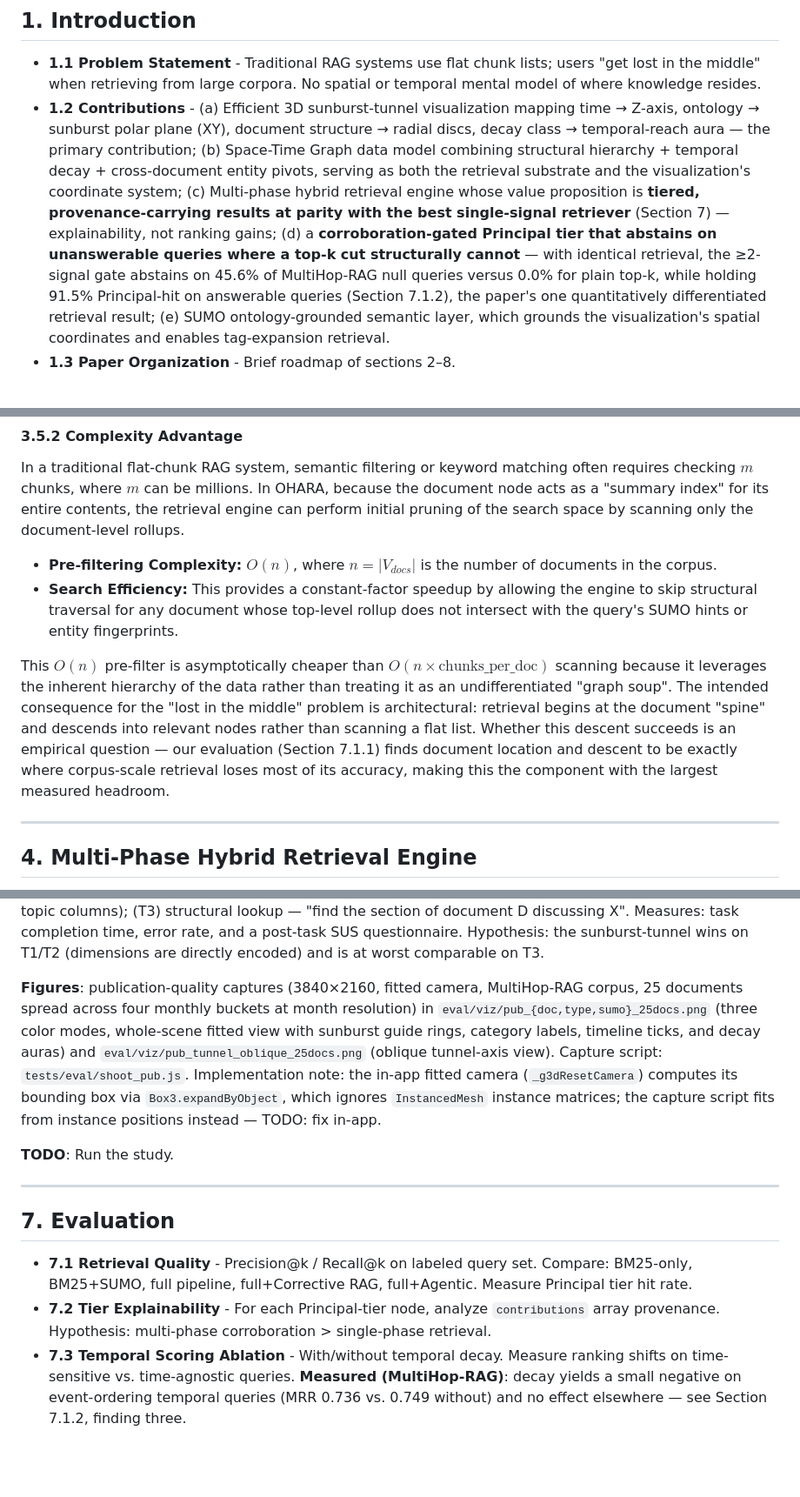
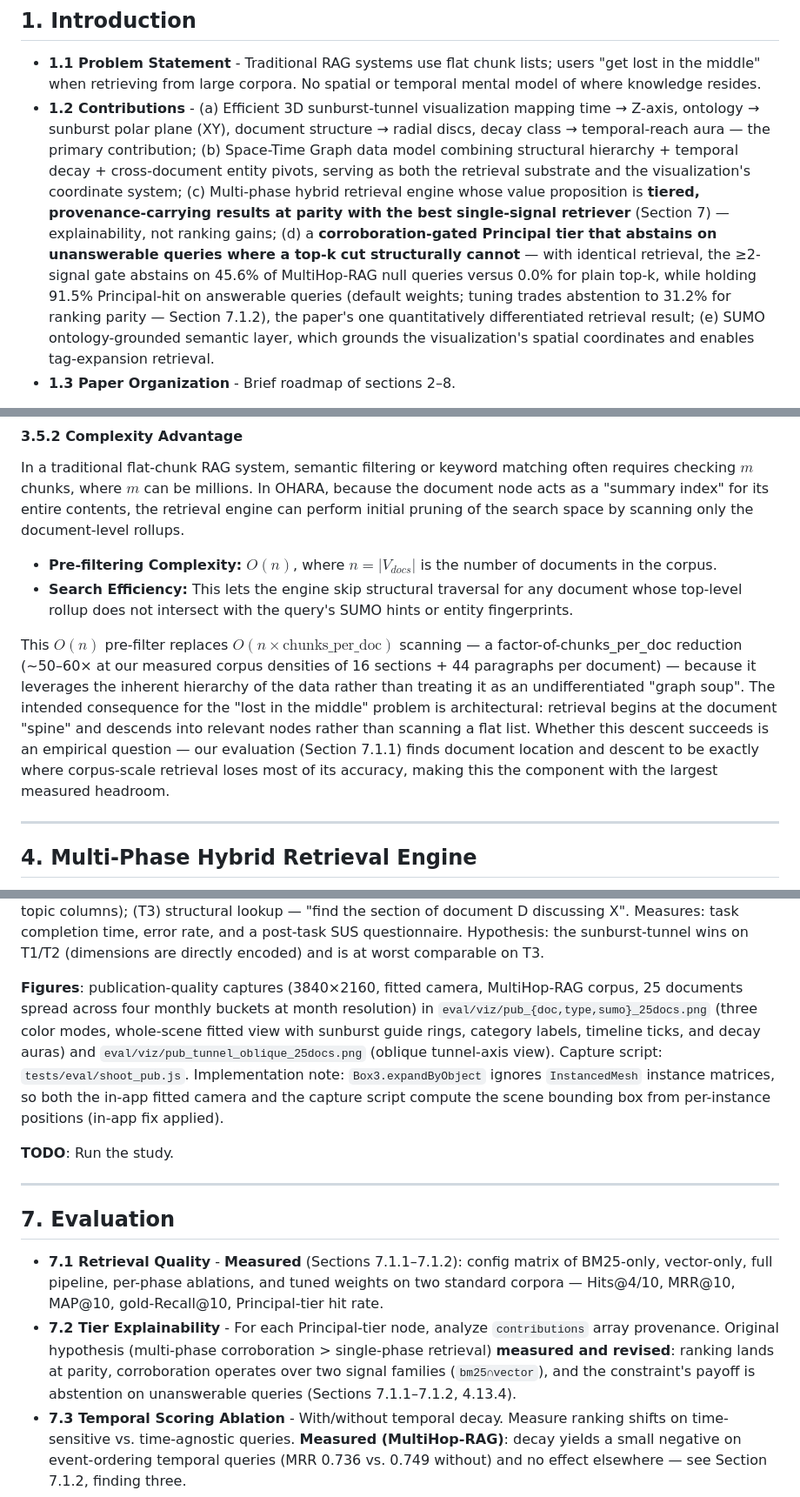
Before and after one commit to royalgarter/doc_ohara, a Markdown page: refs/paper_01.md, 3 parts joined by grey strips. Shown at 87% size. Rendered like a GitHub page; blank space fills up the shorter version.

```diff
--- a/refs/paper_01.md
+++ b/refs/paper_01.md
@@ -3,7 +3,7 @@
 ## **1. Introduction**
 
 - **1.1 Problem Statement** - Traditional RAG systems use flat chunk lists; users "get lost in the middle" when retrieving from large corpora. No spatial or temporal mental model of where knowledge resides.
-- **1.2 Contributions** - (a) Efficient 3D sunburst-tunnel visualization mapping time → Z-axis, ontology → sunburst polar plane (XY), document structure → radial discs, decay class → temporal-reach aura — the primary contribution; (b) Space-Time Graph data model combining structural hierarchy + temporal decay + cross-document entity pivots, serving as both the retrieval substrate and the visualization's coordinate system; (c) Multi-phase hybrid retrieval engine whose value proposition is **tiered, provenance-carrying results at parity with the best single-signal retriever** (Section 7) — explainability, not ranking gains; (d) a **corroboration-gated Principal tier that abstains on unanswerable queries where a top-k cut structurally cannot** — with identical retrieval, the ≥2-signal gate abstains on 45.6% of MultiHop-RAG null queries versus 0.0% for plain top-k, while holding 91.5% Principal-hit on answerable queries (Section 7.1.2), the paper's one quantitatively differentiated retrieval result; (e) SUMO ontology-grounded semantic layer, which grounds the visualization's spatial coordinates and enables tag-expansion retrieval.
+- **1.2 Contributions** - (a) Efficient 3D sunburst-tunnel visualization mapping time → Z-axis, ontology → sunburst polar plane (XY), document structure → radial discs, decay class → temporal-reach aura — the primary contribution; (b) Space-Time Graph data model combining structural hierarchy + temporal decay + cross-document entity pivots, serving as both the retrieval substrate and the visualization's coordinate system; (c) Multi-phase hybrid retrieval engine whose value proposition is **tiered, provenance-carrying results at parity with the best single-signal retriever** (Section 7) — explainability, not ranking gains; (d) a **corroboration-gated Principal tier that abstains on unanswerable queries where a top-k cut structurally cannot** — with identical retrieval, the ≥2-signal gate abstains on 45.6% of MultiHop-RAG null queries versus 0.0% for plain top-k, while holding 91.5% Principal-hit on answerable queries (default weights; tuning trades abstention to 31.2% for ranking parity — Section 7.1.2), the paper's one quantitatively differentiated retrieval result; (e) SUMO ontology-grounded semantic layer, which grounds the visualization's spatial coordinates and enables tag-expansion retrieval.
 - **1.3 Paper Organization** - Brief roadmap of sections 2–8.
 
 The "lost in the middle" phenomenon, demonstrated by Liu et al. (2024), shows that language-model performance degrades when relevant information is located in the middle of a long input context rather than at its beginning or end. In retrieval-augmented generation (RAG), this positional bias is compounded by the fact that most pipelines represent corpora as flat, ordered chunks: the retriever returns a linear list of passages, and the generator must synthesize them without an explicit model of where each passage sits in the original document structure or timeline. Users are therefore left without a spatial or temporal mental model of the corpus.
@@ -84,9 +84,9 @@ $$Tags(d) = \bigcup_{p \in \{p | p \text{ BELONGS\_TO } d\}} Tags(p)$$
 In a traditional flat-chunk RAG system, semantic filtering or keyword matching often requires checking $m$ chunks, where $m$ can be millions. In OHARA, because the document node acts as a "summary index" for its entire contents, the retrieval engine can perform initial pruning of the search space by scanning only the document-level rollups.
 
 *   **Pre-filtering Complexity:** $O(n)$, where $n = |V_{docs}|$ is the number of documents in the corpus.
-*   **Search Efficiency:** This provides a constant-factor speedup by allowing the engine to skip structural traversal for any document whose top-level rollup does not intersect with the query's SUMO hints or entity fingerprints.
+*   **Search Efficiency:** This lets the engine skip structural traversal for any document whose top-level rollup does not intersect with the query's SUMO hints or entity fingerprints.
 
-This $O(n)$ pre-filter is asymptotically cheaper than $O(n \times \text{chunks\_per\_doc})$ scanning because it leverages the inherent hierarchy of the data rather than treating it as an undifferentiated "graph soup". The intended consequence for the "lost in the middle" problem is architectural: retrieval begins at the document "spine" and descends into relevant nodes rather than scanning a flat list. Whether this descent succeeds is an empirical question — our evaluation (Section 7.1.1) finds document location and descent to be exactly where corpus-scale retrieval loses most of its accuracy, making this the component with the largest measured headroom.
+This $O(n)$ pre-filter replaces $O(n \times \text{chunks\_per\_doc})$ scanning — a factor-of-chunks_per_doc reduction (~50–60× at our measured corpus densities of 16 sections + 44 paragraphs per document) — because it leverages the inherent hierarchy of the data rather than treating it as an undifferentiated "graph soup". The intended consequence for the "lost in the middle" problem is architectural: retrieval begins at the document "spine" and descends into relevant nodes rather than scanning a flat list. Whether this descent succeeds is an empirical question — our evaluation (Section 7.1.1) finds document location and descent to be exactly where corpus-scale retrieval loses most of its accuracy, making this the component with the largest measured headroom.
 
 ---
 
@@ -270,7 +270,7 @@ For comparison, a naive chunk-and-embed baseline (fixed 512-token chunks + `gemi
 
 **Planned user study (informal)**: Within-subjects, n ≥ 8, two interfaces (flat document list with filters vs. sunburst-tunnel), counterbalanced order. Three task types: (T1) temporal filtering — "find all documents about X published before Y"; (T2) topic tracing — "how did coverage of topic X evolve over time?" (exploits topic columns); (T3) structural lookup — "find the section of document D discussing X". Measures: task completion time, error rate, and a post-task SUS questionnaire. Hypothesis: the sunburst-tunnel wins on T1/T2 (dimensions are directly encoded) and is at worst comparable on T3.
 
-**Figures**: publication-quality captures (3840×2160, fitted camera, MultiHop-RAG corpus, 25 documents spread across four monthly buckets at month resolution) in `eval/viz/pub_{doc,type,sumo}_25docs.png` (three color modes, whole-scene fitted view with sunburst guide rings, category labels, timeline ticks, and decay auras) and `eval/viz/pub_tunnel_oblique_25docs.png` (oblique tunnel-axis view). Capture script: `tests/eval/shoot_pub.js`. Implementation note: the in-app fitted camera (`_g3dResetCamera`) computes its bounding box via `Box3.expandByObject`, which ignores `InstancedMesh` instance matrices; the capture script fits from instance positions instead — TODO: fix in-app.
+**Figures**: publication-quality captures (3840×2160, fitted camera, MultiHop-RAG corpus, 25 documents spread across four monthly buckets at month resolution) in `eval/viz/pub_{doc,type,sumo}_25docs.png` (three color modes, whole-scene fitted view with sunburst guide rings, category labels, timeline ticks, and decay auras) and `eval/viz/pub_tunnel_oblique_25docs.png` (oblique tunnel-axis view). Capture script: `tests/eval/shoot_pub.js`. Implementation note: `Box3.expandByObject` ignores `InstancedMesh` instance matrices, so both the in-app fitted camera and the capture script compute the scene bounding box from per-instance positions (in-app fix applied).
 
 **TODO**: Run the study.
 
@@ -278,8 +278,8 @@ For comparison, a naive chunk-and-embed baseline (fixed 512-token chunks + `gemi
 
 ## **7. Evaluation**
 
-- **7.1 Retrieval Quality** - Precision@k / Recall@k on labeled query set. Compare: BM25-only, BM25+SUMO, full pipeline, full+Corrective RAG, full+Agentic. Measure Principal tier hit rate.
-- **7.2 Tier Explainability** - For each Principal-tier node, analyze `contributions` array provenance. Hypothesis: multi-phase corroboration > single-phase retrieval.
+- **7.1 Retrieval Quality** - **Measured** (Sections 7.1.1–7.1.2): config matrix of BM25-only, vector-only, full pipeline, per-phase ablations, and tuned weights on two standard corpora — Hits@4/10, MRR@10, MAP@10, gold-Recall@10, Principal-tier hit rate.
+- **7.2 Tier Explainability** - For each Principal-tier node, analyze `contributions` array provenance. Original hypothesis (multi-phase corroboration > single-phase retrieval) **measured and revised**: ranking lands at parity, corroboration operates over two signal families (`bm25∩vector`), and the constraint's payoff is abstention on unanswerable queries (Sections 7.1.1–7.1.2, 4.13.4).
 - **7.3 Temporal Scoring Ablation** - With/without temporal decay. Measure ranking shifts on time-sensitive vs. time-agnostic queries. **Measured (MultiHop-RAG)**: decay yields a small negative on event-ordering temporal queries (MRR 0.736 vs. 0.749 without) and no effect elsewhere — see Section 7.1.2, finding three.
 - **7.4 Visualization Efficiency** - Render time vs. node count (InstancedMesh vs. individual meshes). Memory footprint. Interaction latency (hover, click, expand).
 
```
Also changed, not shown: other parts of refs/paper_01.md (+7 -7 lines).
